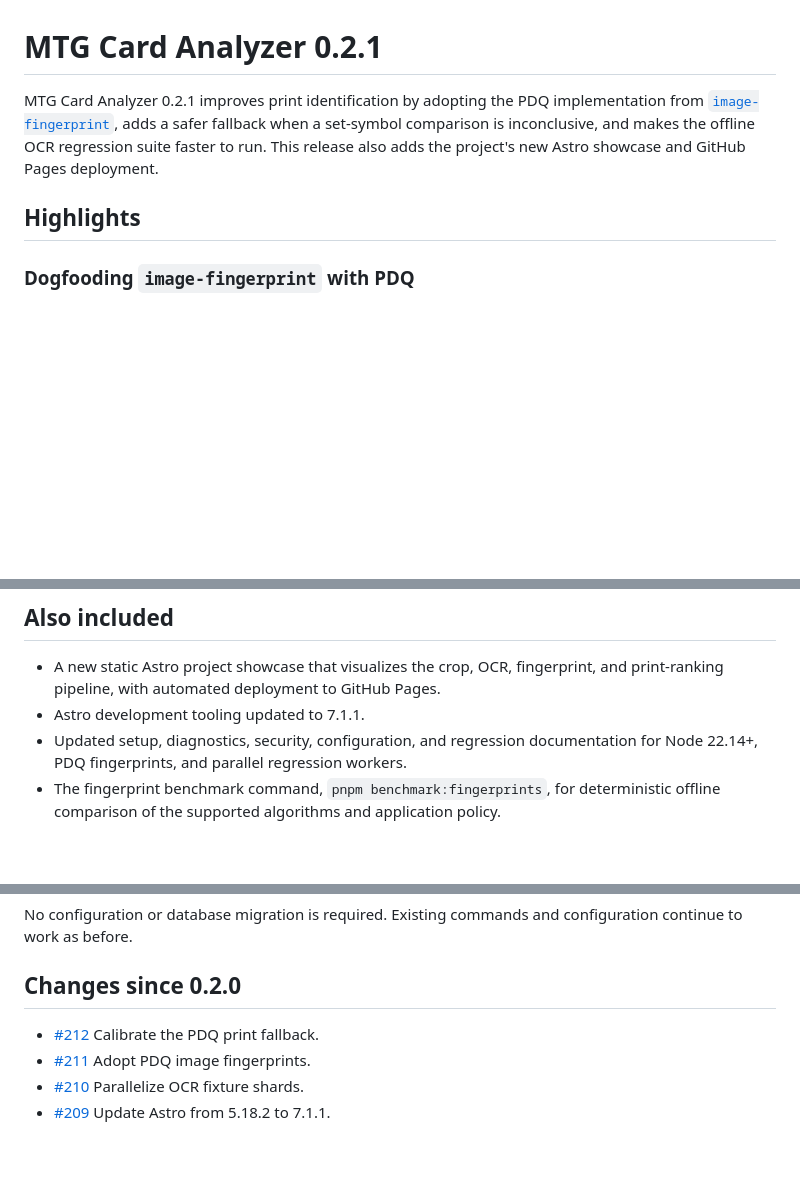
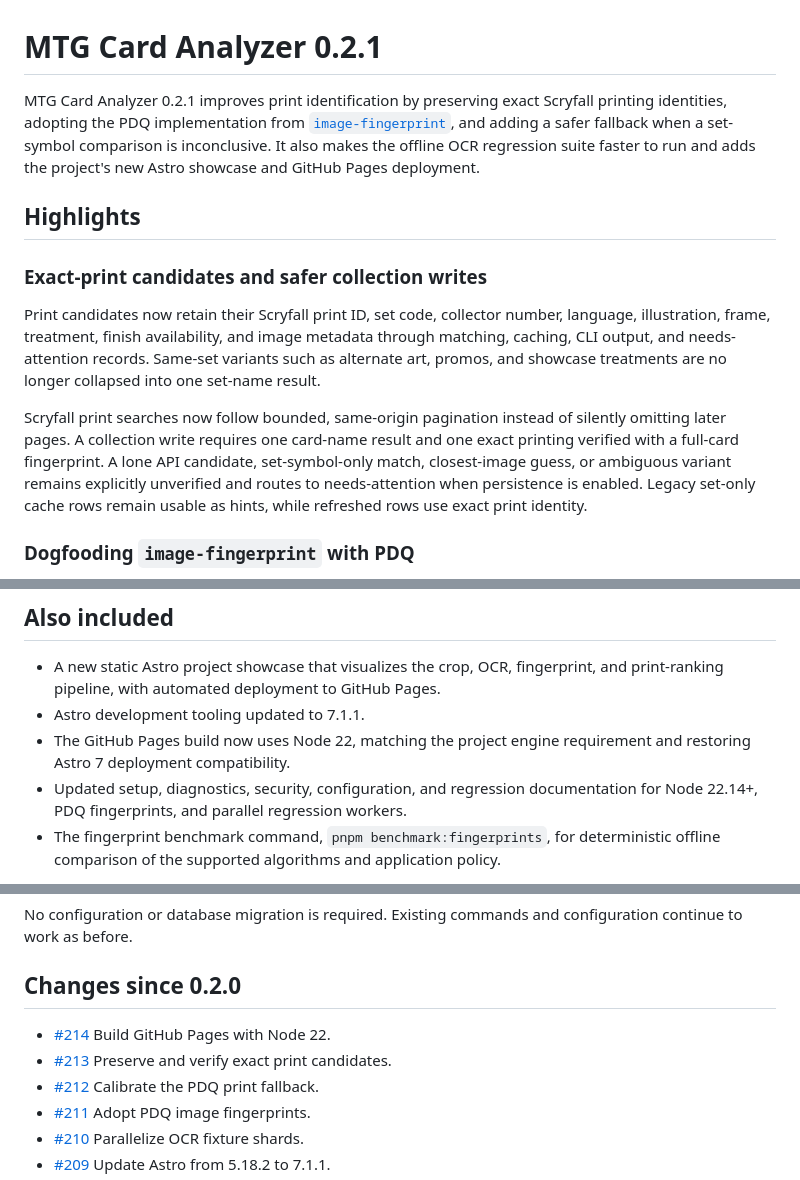
Before and after one commit to dills122/MTG-Card-Analyzer, a Markdown page: docs/releases/0.2.1.md, 3 parts joined by grey strips. Drawn GitHub-style; blank space fills up the shorter version.

Commit message:
docs(release): complete 0.2.1 notes (#216)

```diff
--- a/docs/releases/0.2.1.md
+++ b/docs/releases/0.2.1.md
@@ -1,11 +1,26 @@
 # MTG Card Analyzer 0.2.1
 
-MTG Card Analyzer 0.2.1 improves print identification by adopting the PDQ implementation from
-[`image-fingerprint`](https://github.com/dills122/image-fingerprint), adds a safer fallback when a
-set-symbol comparison is inconclusive, and makes the offline OCR regression suite faster to run.
-This release also adds the project's new Astro showcase and GitHub Pages deployment.
+MTG Card Analyzer 0.2.1 improves print identification by preserving exact Scryfall printing
+identities, adopting the PDQ implementation from
+[`image-fingerprint`](https://github.com/dills122/image-fingerprint), and adding a safer fallback
+when a set-symbol comparison is inconclusive. It also makes the offline OCR regression suite faster
+to run and adds the project's new Astro showcase and GitHub Pages deployment.
 
 ## Highlights
+
+### Exact-print candidates and safer collection writes
+
+Print candidates now retain their Scryfall print ID, set code, collector number, language,
+illustration, frame, treatment, finish availability, and image metadata through matching, caching,
+CLI output, and needs-attention records. Same-set variants such as alternate art, promos, and
+showcase treatments are no longer collapsed into one set-name result.
+
+Scryfall print searches now follow bounded, same-origin pagination instead of silently omitting
+later pages. A collection write requires one card-name result and one exact printing verified with
+a full-card fingerprint. A lone API candidate, set-symbol-only match, closest-image guess, or
+ambiguous variant remains explicitly unverified and routes to needs-attention when persistence is
+enabled. Legacy set-only cache rows remain usable as hints, while refreshed rows use exact print
+identity.
 
 ### Dogfooding `image-fingerprint` with PDQ
 
@@ -48,6 +63,8 @@ ordering and now include elapsed wall runtime.
 - A new static Astro project showcase that visualizes the crop, OCR, fingerprint, and print-ranking
   pipeline, with automated deployment to GitHub Pages.
 - Astro development tooling updated to 7.1.1.
+- The GitHub Pages build now uses Node 22, matching the project engine requirement and restoring
+  Astro 7 deployment compatibility.
 - Updated setup, diagnostics, security, configuration, and regression documentation for Node
   22.14+, PDQ fingerprints, and parallel regression workers.
 - The fingerprint benchmark command, `pnpm benchmark:fingerprints`, for deterministic offline
@@ -70,6 +87,9 @@ to work as before.
 
 ## Changes since 0.2.0
 
+- [#214](https://github.com/dills122/MTG-Card-Analyzer/pull/214) Build GitHub Pages with Node 22.
+- [#213](https://github.com/dills122/MTG-Card-Analyzer/pull/213) Preserve and verify exact print
+  candidates.
 - [#212](https://github.com/dills122/MTG-Card-Analyzer/pull/212) Calibrate the PDQ print fallback.
 - [#211](https://github.com/dills122/MTG-Card-Analyzer/pull/211) Adopt PDQ image fingerprints.
 - [#210](https://github.com/dills122/MTG-Card-Analyzer/pull/210) Parallelize OCR fixture shards.
```
